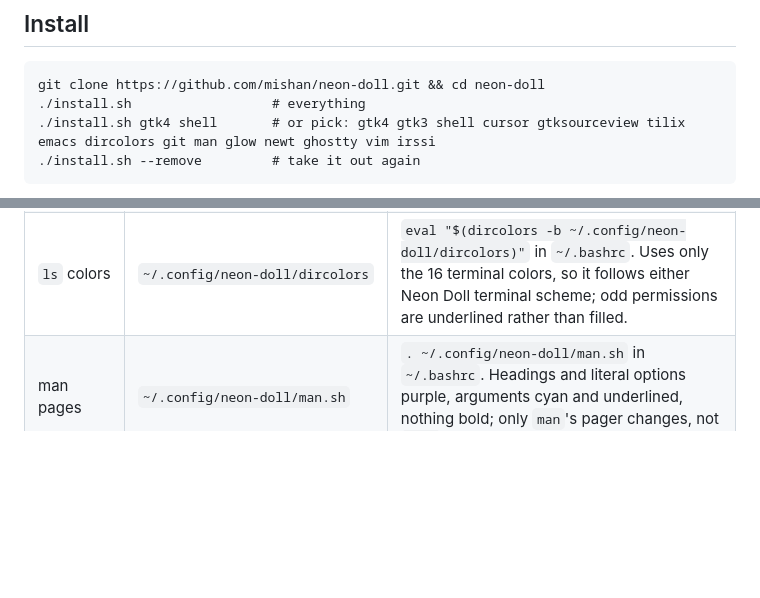
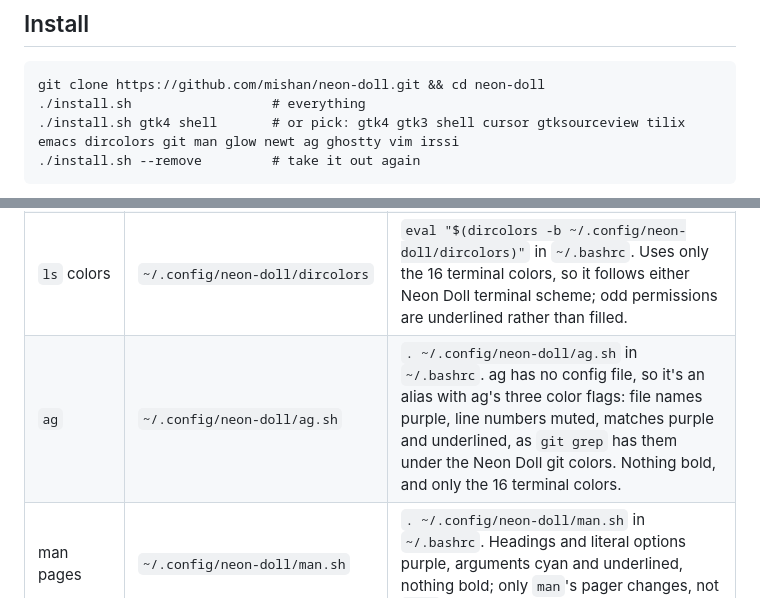
Before and after one commit to mishan/neon-doll, a Markdown page: README.md, 2 parts joined by grey strips. Drawn GitHub-style; blank space fills up the shorter version.

````diff
--- a/README.md
+++ b/README.md
@@ -45,7 +46,7 @@ theme, drawn to stand out on both.
 ```
 git clone https://github.com/mishan/neon-doll.git && cd neon-doll
 ./install.sh                  # everything
-./install.sh gtk4 shell       # or pick: gtk4 gtk3 shell cursor gtksourceview tilix emacs dircolors git man glow newt ghostty vim irssi
+./install.sh gtk4 shell       # or pick: gtk4 gtk3 shell cursor gtksourceview tilix emacs dircolors git man glow newt ag ghostty vim irssi
 ./install.sh --remove         # take it out again
 ```
 
@@ -66,6 +67,7 @@ edits in the checkout show up on the next app launch.
 | irssi | `~/.irssi/neon-doll{,-light}.theme` | `/set theme neon-doll` (or `neon-doll-light`) and `/set colors_ansi_24bit on`, then `/save`. The prompt, which names the window you're typing into, is fuchsia; you and the channels are purple; lines that mention you, and the windows holding them, are yellow; timestamps, hostmasks, joins and parts step back into grey. Without 24-bit color irssi uses the nearest of the 256 colors. |
 | Emacs 29+ | `~/.emacs.d/themes/` (or `$EMACS_THEMES_DIR`) | `(add-to-list 'custom-theme-load-path "~/.emacs.d/themes/")` `(load-theme 'neon-doll-dark t)` |
 | `ls` colors | `~/.config/neon-doll/dircolors` | `eval "$(dircolors -b ~/.config/neon-doll/dircolors)"` in `~/.bashrc`. Uses only the 16 terminal colors, so it follows either Neon Doll terminal scheme; odd permissions are underlined rather than filled. |
+| `ag` | `~/.config/neon-doll/ag.sh` | `. ~/.config/neon-doll/ag.sh` in `~/.bashrc`. ag has no config file, so it's an alias with ag's three color flags: file names purple, line numbers muted, matches purple and underlined, as `git grep` has them under the Neon Doll git colors. Nothing bold, and only the 16 terminal colors. |
 | man pages | `~/.config/neon-doll/man.sh` | `. ~/.config/neon-doll/man.sh` in `~/.bashrc`. Headings and literal options purple, arguments cyan and underlined, nothing bold; only `man`'s pager changes, not `less` in general. |
 | glow | `~/.config/neon-doll/glow/` | `alias glow='glow -s ~/.config/neon-doll/glow/neon-doll-dark.json'` (or `-light`) in `~/.bashrc`, or the full path as `style:` in `~/.config/glow/glow.yml`; glow doesn't expand `~` there. Markdown as a man page: capitalized purple section headings, code in the editor schemes' colors. |
 | `whiptail` | `~/.config/neon-doll/newt.sh` | `. ~/.config/neon-doll/newt.sh` in `~/.bashrc`. For whiptail and everything built on newt, like debconf and `dpkg-reconfigure`: the box a panel with a purple edge, the focused item reverse purple, no drop shadow. newt's own colors assume a VGA console and wash out on this palette. |
````
Also changed, not shown: other parts of README.md (+6 -4 lines), screenshots/ag-dark.png (added), screenshots/ag-light.png (added), 3 other files.
